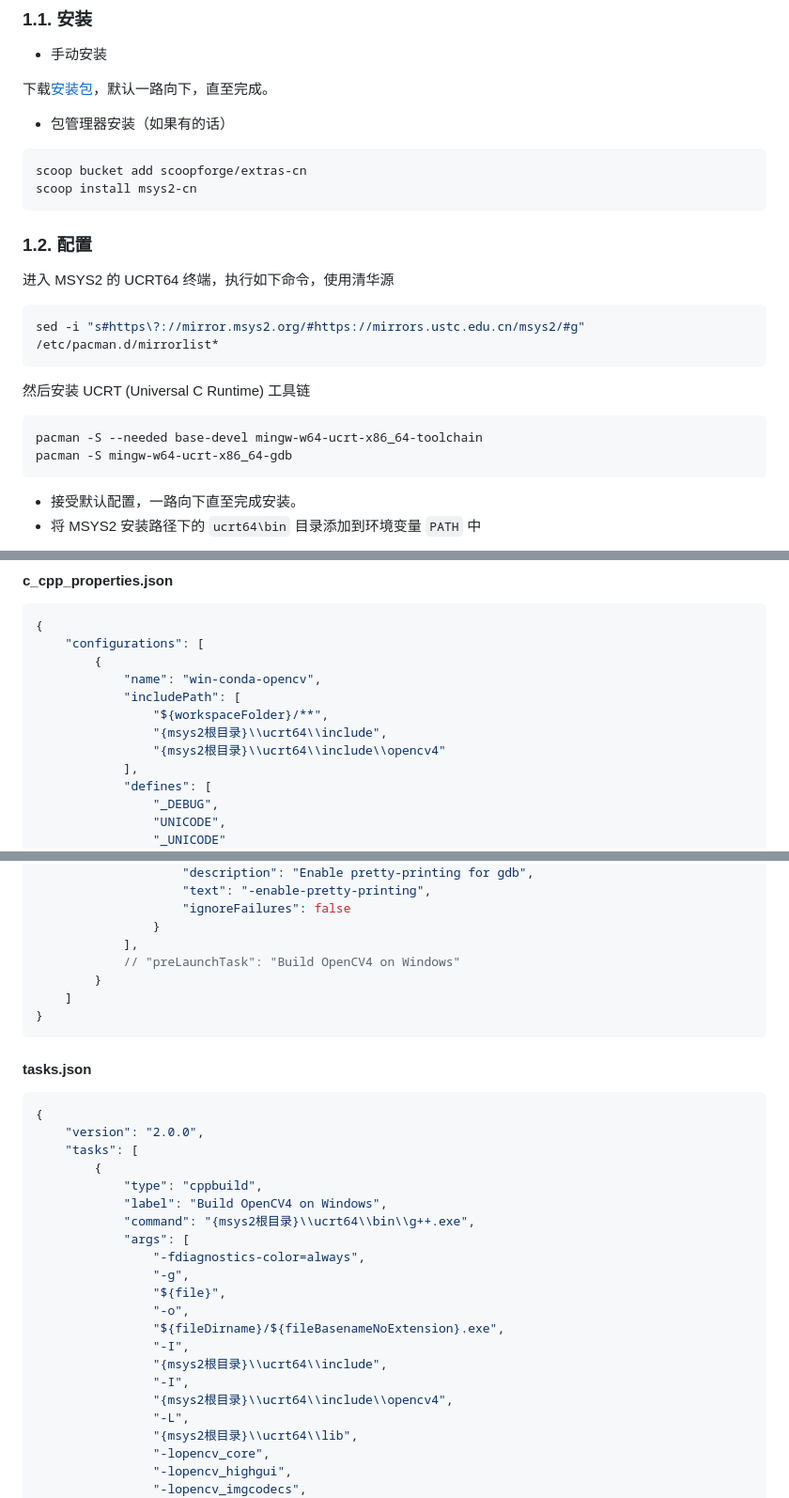
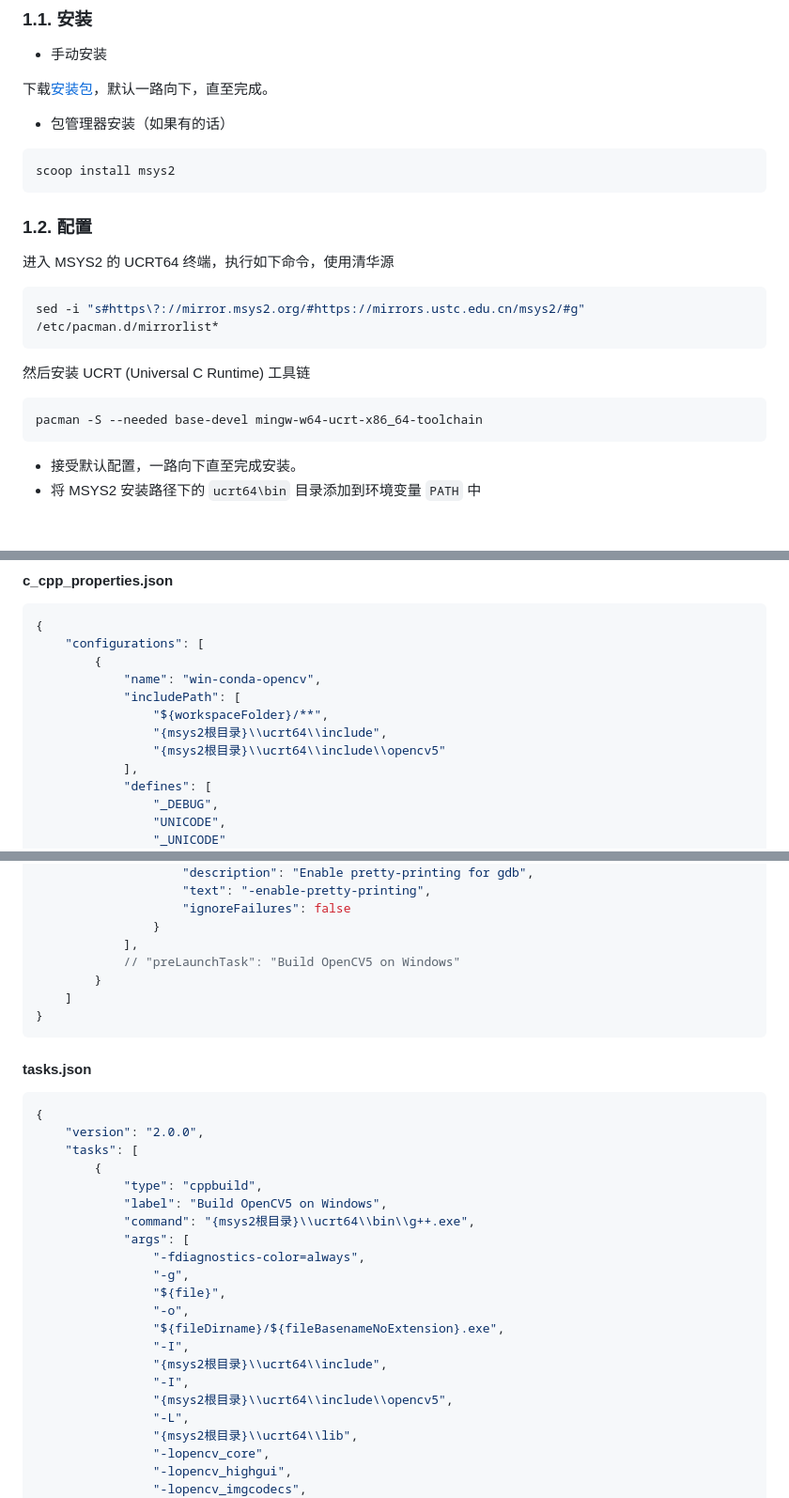
Before and after one commit to HHSTU-IST/camp, a Markdown page: vscode/prog-cpp.md, 3 parts joined by grey strips. Shown at 94% size. Drawn GitHub-style; blank space fills up the shorter version.

Commit message:
docs: update

````diff
--- a/vscode/prog-cpp.md
+++ b/vscode/prog-cpp.md
@@ -13,8 +13,7 @@
 - 包管理器安装（如果有的话）
 
 ```powershell
-scoop bucket add scoopforge/extras-cn
-scoop install msys2-cn
+scoop install msys2
 ```
 
 ### 1.2. 配置
@@ -29,7 +28,6 @@ sed -i "s#https\?://mirror.msys2.org/#https://mirrors.ustc.edu.cn/msys2/#g" /etc
 
 ```shell
 pacman -S --needed base-devel mingw-w64-ucrt-x86_64-toolchain
-pacman -S mingw-w64-ucrt-x86_64-gdb
 ```
 
 - 接受默认配置，一路向下直至完成安装。
@@ -104,7 +102,7 @@ pacman -S mingw-w64-ucrt-x86_64-qt6-base mingw-w64-ucrt-x86_64-qt6-svg mingw-w64
             "includePath": [
                 "${workspaceFolder}/**",
                 "{msys2根目录}\\ucrt64\\include",
-                "{msys2根目录}\\ucrt64\\include\\opencv4"
+                "{msys2根目录}\\ucrt64\\include\\opencv5"
             ],
             "defines": [
                 "_DEBUG",
@@ -147,7 +145,7 @@ pacman -S mingw-w64-ucrt-x86_64-qt6-base mingw-w64-ucrt-x86_64-qt6-svg mingw-w64
                     "ignoreFailures": false
                 }
             ],
-            // "preLaunchTask": "Build OpenCV4 on Windows"
+            // "preLaunchTask": "Build OpenCV5 on Windows"
         }
     ]
 }
@@ -161,7 +159,7 @@ pacman -S mingw-w64-ucrt-x86_64-qt6-base mingw-w64-ucrt-x86_64-qt6-svg mingw-w64
     "tasks": [
         {
             "type": "cppbuild",
-            "label": "Build OpenCV4 on Windows",
+            "label": "Build OpenCV5 on Windows",
             "command": "{msys2根目录}\\ucrt64\\bin\\g++.exe",
             "args": [
                 "-fdiagnostics-color=always",
@@ -172,7 +170,7 @@ pacman -S mingw-w64-ucrt-x86_64-qt6-base mingw-w64-ucrt-x86_64-qt6-svg mingw-w64
                 "-I",
                 "{msys2根目录}\\ucrt64\\include",
                 "-I",
-                "{msys2根目录}\\ucrt64\\include\\opencv4",
+                "{msys2根目录}\\ucrt64\\include\\opencv5",
                 "-L",
                 "{msys2根目录}\\ucrt64\\lib",
                 "-lopencv_core",
````
Also changed, not shown: vscode/prog-julia.md (+1 -2 lines), vscode/win-posh.md (+2 -3 lines).
